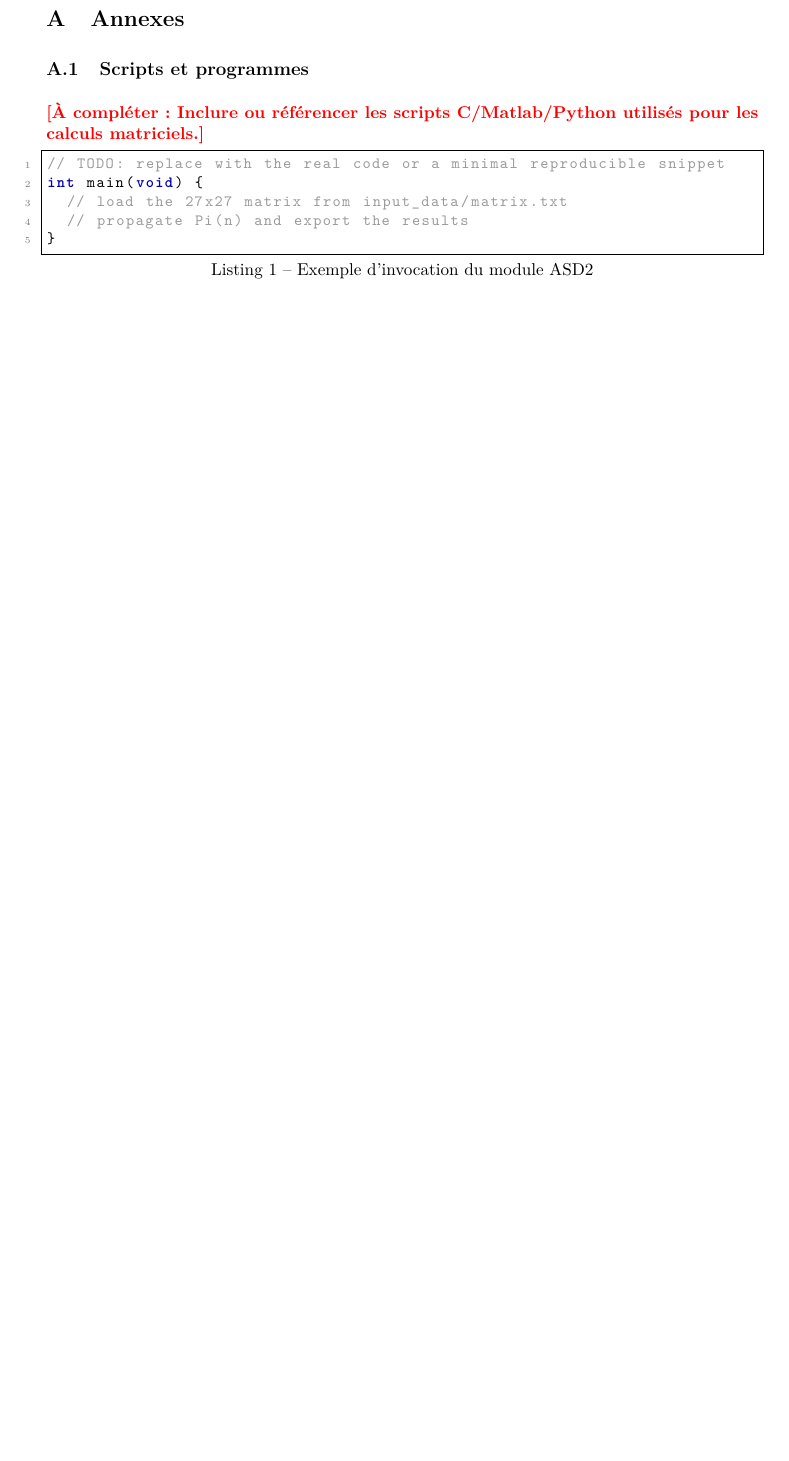
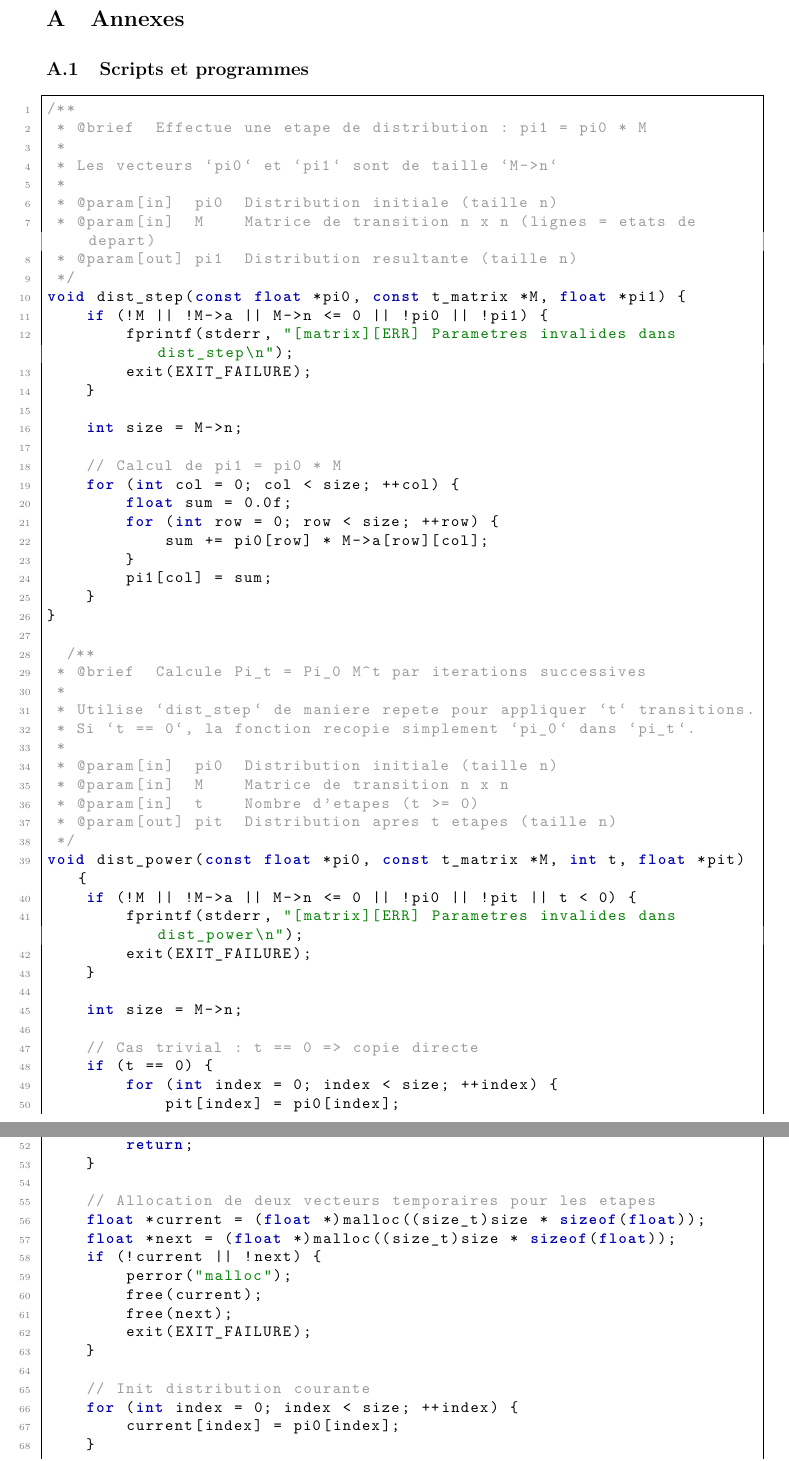
Before and after one commit to Tezay/markov-limit-distributions, a LaTeX paper (main.tex, which reads tex/appendix.tex): part of page 8 of 8 before the commit and two parts of pages 8 and 9 of 9 after it, the two joined at a grey line, cut so that both start at the same text, the shorter picture padded with empty space. Compiled offline with pdfLaTeX.

Commit message:
Add references and improve introduction, abstract, and appendix sections
- Added a new reference for a YouTube video on Markov chains.
- Enhanced the introduction with additional context and applications of Markov chains.
- Updated the abstract to remove placeholder text.
- Expanded the appendix with detailed code snippets for distribution calculations.
- Improved formatting in the title page for team and project details.

```diff
--- a/tex/appendix.tex
+++ b/tex/appendix.tex
@@ -1,9 +1,75 @@
 \section{Annexes}
 
 \subsection{Scripts et programmes}
-\placeholder{Inclure ou référencer les scripts C/Matlab/Python utilisés pour les calculs matriciels.}
-\begin{lstlisting}[style=codeblock,caption={Exemple d'invocation du module ASD2},label={lst:example}]
-// TODO: replace with the real code or a minimal reproducible snippet
-int main(void) {
-  // load the 27x27 matrix from input_data/matrix.txt
-  // propagate Pi(n) and export the results
+
+\begin{lstlisting}[style=codeblock,caption={Fonctions de calcul de la distribution pour une étape, puis t étapes},label={lst:example}]
+/**
+ * @brief  Effectue une etape de distribution : pi1 = pi0 * M
+ *
+ * Les vecteurs `pi0` et `pi1` sont de taille `M->n`
+ *
+ * @param[in]  pi0  Distribution initiale (taille n)
+ * @param[in]  M    Matrice de transition n x n (lignes = etats de depart)
+ * @param[out] pi1  Distribution resultante (taille n)
+ */
+void dist_step(const float *pi0, const t_matrix *M, float *pi1) {
+    if (!M || !M->a || M->n <= 0 || !pi0 || !pi1) {
+        fprintf(stderr, "[matrix][ERR] Parametres invalides dans dist_step\n");
+        exit(EXIT_FAILURE);
+    }
+
+    int size = M->n;
+
+    // Calcul de pi1 = pi0 * M
+    for (int col = 0; col < size; ++col) {
+        float sum = 0.0f;
+        for (int row = 0; row < size; ++row) {
+            sum += pi0[row] * M->a[row][col];
+        }
+        pi1[col] = sum;
+    }
+}
+
+  /**
+ * @brief  Calcule Pi_t = Pi_0 M^t par iterations successives
+ *
+ * Utilise `dist_step` de maniere repete pour appliquer `t` transitions.
+ * Si `t == 0`, la fonction recopie simplement `pi_0` dans `pi_t`.
+ *
+ * @param[in]  pi0  Distribution initiale (taille n)
+ * @param[in]  M    Matrice de transition n x n
+ * @param[in]  t    Nombre d'etapes (t >= 0)
+ * @param[out] pit  Distribution apres t etapes (taille n)
+ */
+void dist_power(const float *pi0, const t_matrix *M, int t, float *pit) {
+    if (!M || !M->a || M->n <= 0 || !pi0 || !pit || t < 0) {
+        fprintf(stderr, "[matrix][ERR] Parametres invalides dans dist_power\n");
+        exit(EXIT_FAILURE);
+    }
+
+    int size = M->n;
+
+    // Cas trivial : t == 0 => copie directe
+    if (t == 0) {
+        for (int index = 0; index < size; ++index) {
+            pit[index] = pi0[index];
+        }
+        return;
+    }
+
+    // Allocation de deux vecteurs temporaires pour les etapes
+    float *current = (float *)malloc((size_t)size * sizeof(float));
+    float *next = (float *)malloc((size_t)size * sizeof(float));
+    if (!current || !next) {
+        perror("malloc");
+        free(current);
+        free(next);
+        exit(EXIT_FAILURE);
+    }
+
+    // Init distribution courante
+    for (int index = 0; index < size; ++index) {
+        current[index] = pi0[index];
+    }
+
+    // Iterations successives pour t etapes
```
Also changed, not shown: references.bib (+8 -0 lines), tex/01_introduction.tex (+11 -9 lines), tex/abstract.tex (+0 -2 lines), tex/titlepage.tex (+3 -3 lines), tex/appendix.tex (15 more changed lines), 1 other file.
